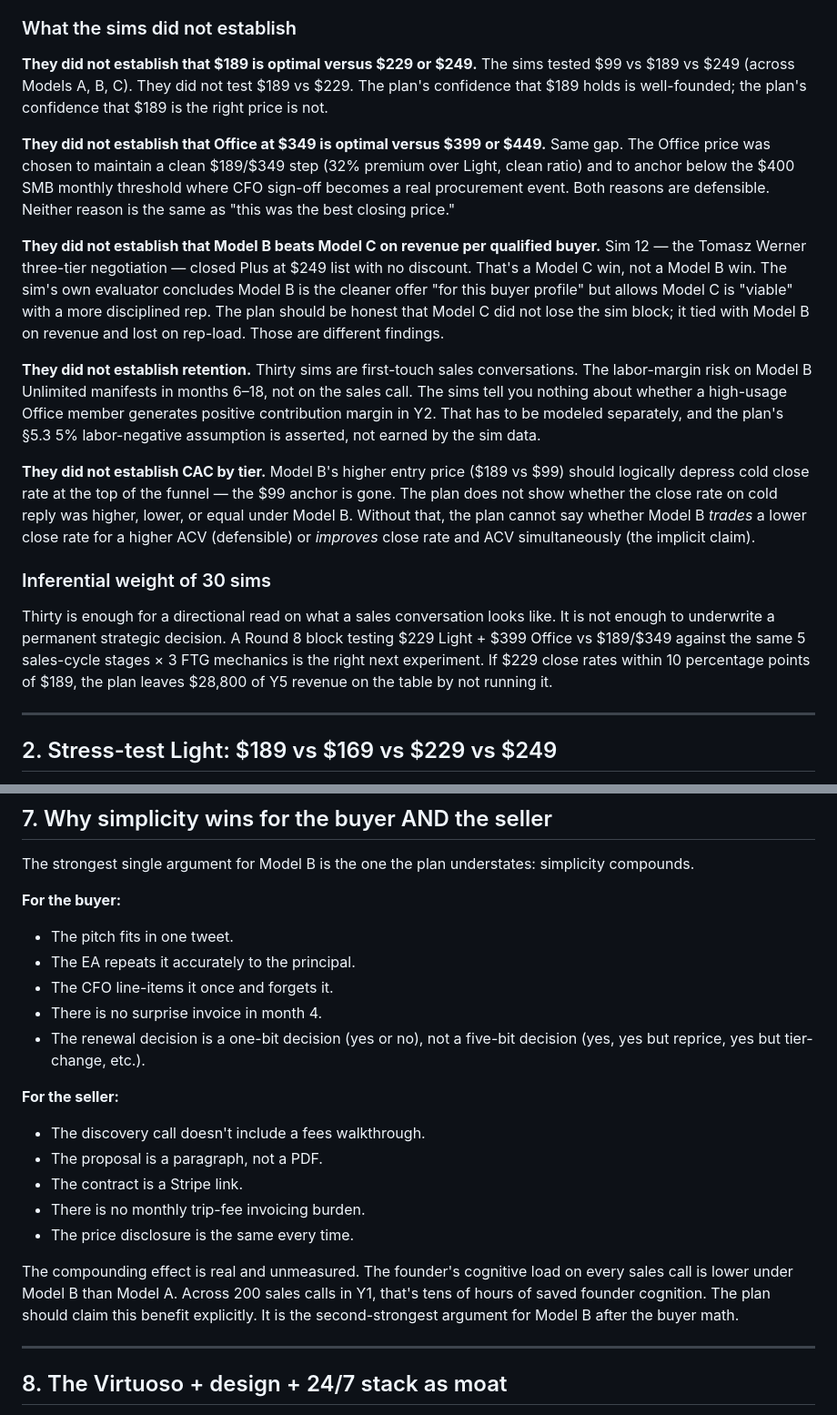
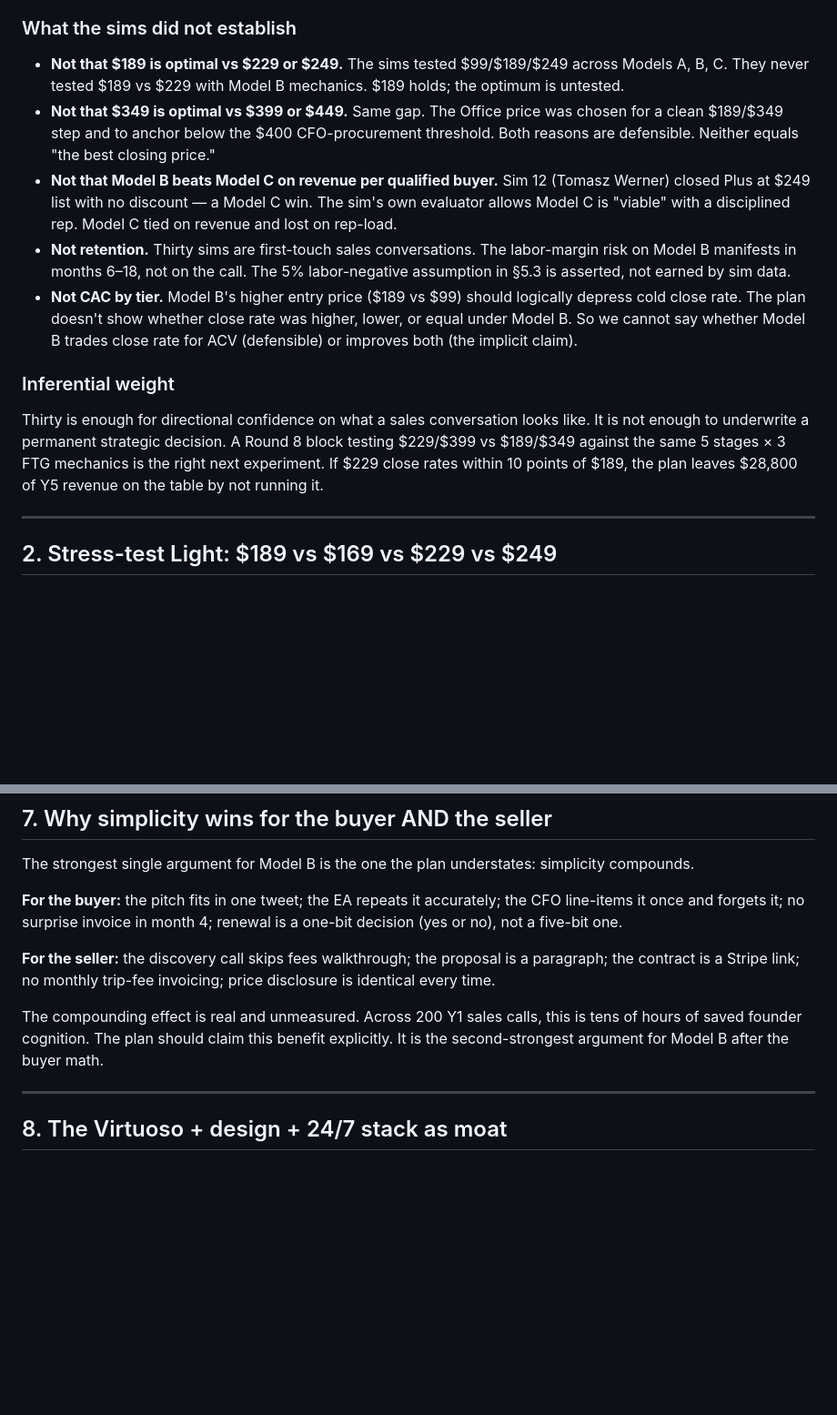
Before and after one commit to adamsharvit97/Travel-agent, a Markdown page: evaluation-v3/07-pricing-viability.md, 2 parts joined by grey strips. Shown at 91% size. Rendered like a GitHub page; blank space fills up the shorter version.

```diff
--- a/evaluation-v3/07-pricing-viability.md
+++ b/evaluation-v3/07-pricing-viability.md
@@ -29,19 +29,15 @@ The v3.0 plan claims the pivot was "the result of 30 sales simulations across th
 
 ### What the sims did not establish
 
-**They did not establish that $189 is optimal versus $229 or $249.** The sims tested $99 vs $189 vs $249 (across Models A, B, C). They did not test $189 vs $229. The plan's confidence that $189 holds is well-founded; the plan's confidence that $189 is the right price is not.
+- **Not that $189 is optimal vs $229 or $249.** The sims tested $99/$189/$249 across Models A, B, C. They never tested $189 vs $229 with Model B mechanics. $189 holds; the optimum is untested.
+- **Not that $349 is optimal vs $399 or $449.** Same gap. The Office price was chosen for a clean $189/$349 step and to anchor below the $400 CFO-procurement threshold. Both reasons are defensible. Neither equals "the best closing price."
+- **Not that Model B beats Model C on revenue per qualified buyer.** Sim 12 (Tomasz Werner) closed Plus at $249 list with no discount — a Model C win. The sim's own evaluator allows Model C is "viable" with a disciplined rep. Model C tied on revenue and lost on rep-load.
+- **Not retention.** Thirty sims are first-touch sales conversations. The labor-margin risk on Model B manifests in months 6–18, not on the call. The 5% labor-negative assumption in §5.3 is asserted, not earned by sim data.
+- **Not CAC by tier.** Model B's higher entry price ($189 vs $99) should logically depress cold close rate. The plan doesn't show whether close rate was higher, lower, or equal under Model B. So we cannot say whether Model B trades close rate for ACV (defensible) or improves both (the implicit claim).
 
-**They did not establish that Office at $349 is optimal versus $399 or $449.** Same gap. The Office price was chosen to maintain a clean $189/$349 step (32% premium over Light, clean ratio) and to anchor below the $400 SMB monthly threshold where CFO sign-off becomes a real procurement event. Both reasons are defensible. Neither reason is the same as "this was the best closing price."
+### Inferential weight
 
-**They did not establish that Model B beats Model C on revenue per qualified buyer.** Sim 12 — the Tomasz Werner three-tier negotiation — closed Plus at $249 list with no discount. That's a Model C win, not a Model B win. The sim's own evaluator concludes Model B is the cleaner offer "for this buyer profile" but allows Model C is "viable" with a more disciplined rep. The plan should be honest that Model C did not lose the sim block; it tied with Model B on revenue and lost on rep-load. Those are different findings.
-
-**They did not establish retention.** Thirty sims are first-touch sales conversations. The labor-margin risk on Model B Unlimited manifests in months 6–18, not on the sales call. The sims tell you nothing about whether a high-usage Office member generates positive contribution margin in Y2. That has to be modeled separately, and the plan's §5.3 5% labor-negative assumption is asserted, not earned by the sim data.
-
-**They did not establish CAC by tier.** Model B's higher entry price ($189 vs $99) should logically depress cold close rate at the top of the funnel — the $99 anchor is gone. The plan does not show whether the close rate on cold reply was higher, lower, or equal under Model B. Without that, the plan cannot say whether Model B *trades* a lower close rate for a higher ACV (defensible) or *improves* close rate and ACV simultaneously (the implicit claim).
-
-### Inferential weight of 30 sims
-
-Thirty is enough for a directional read on what a sales conversation looks like. It is not enough to underwrite a permanent strategic decision. A Round 8 block testing $229 Light + $399 Office vs $189/$349 against the same 5 sales-cycle stages × 3 FTG mechanics is the right next experiment. If $229 close rates within 10 percentage points of $189, the plan leaves $28,800 of Y5 revenue on the table by not running it.
+Thirty is enough for directional confidence on what a sales conversation looks like. It is not enough to underwrite a permanent strategic decision. A Round 8 block testing $229/$399 vs $189/$349 against the same 5 stages × 3 FTG mechanics is the right next experiment. If $229 close rates within 10 points of $189, the plan leaves $28,800 of Y5 revenue on the table by not running it.
 
 ---
 
@@ -197,21 +193,11 @@ Model C (Basic $99 / Plus $249 / Office $499) was tested in Sim 12 and closed at
 
 The strongest single argument for Model B is the one the plan understates: simplicity compounds.
 
-**For the buyer:**
-- The pitch fits in one tweet.
-- The EA repeats it accurately to the principal.
-- The CFO line-items it once and forgets it.
-- There is no surprise invoice in month 4.
-- The renewal decision is a one-bit decision (yes or no), not a five-bit decision (yes, yes but reprice, yes but tier-change, etc.).
+**For the buyer:** the pitch fits in one tweet; the EA repeats it accurately; the CFO line-items it once and forgets it; no surprise invoice in month 4; renewal is a one-bit decision (yes or no), not a five-bit one.
 
-**For the seller:**
-- The discovery call doesn't include a fees walkthrough.
-- The proposal is a paragraph, not a PDF.
-- The contract is a Stripe link.
-- There is no monthly trip-fee invoicing burden.
-- The price disclosure is the same every time.
+**For the seller:** the discovery call skips fees walkthrough; the proposal is a paragraph; the contract is a Stripe link; no monthly trip-fee invoicing; price disclosure is identical every time.
 
-The compounding effect is real and unmeasured. The founder's cognitive load on every sales call is lower under Model B than Model A. Across 200 sales calls in Y1, that's tens of hours of saved founder cognition. The plan should claim this benefit explicitly. It is the second-strongest argument for Model B after the buyer math.
+The compounding effect is real and unmeasured. Across 200 Y1 sales calls, this is tens of hours of saved founder cognition. The plan should claim this benefit explicitly. It is the second-strongest argument for Model B after the buyer math.
 
 ---
 
```
Also changed, not shown: other parts of evaluation-v3/07-pricing-viability.md (+7 -7 lines), evaluation-v3/10-capital-runway-exit.md (+6 -23 lines).
